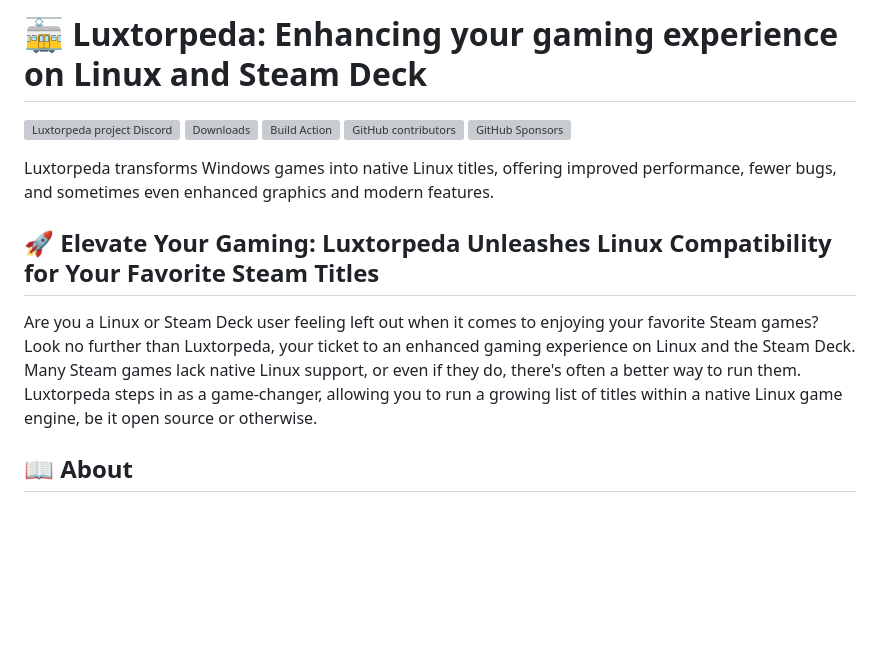
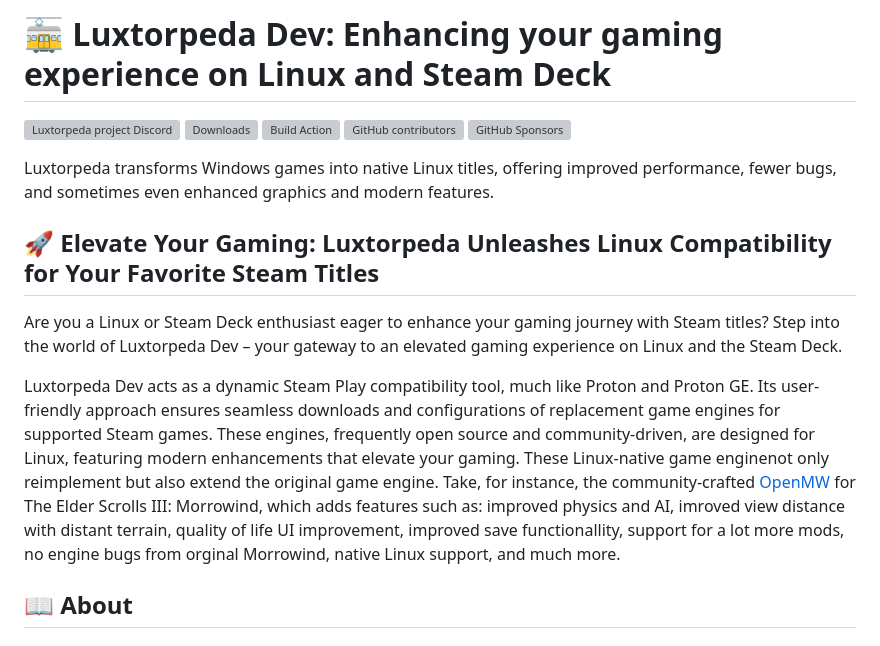
Before and after one commit to luxtorpeda-dev/luxtorpeda, a Markdown page: README.md, the part around the change. Rendered like a GitHub page; blank space fills up the shorter version; grey boxes are pictures that could not be loaded.

Commit message:
first part updated

```diff
--- a/README.md
+++ b/README.md
@@ -1,4 +1,4 @@
-# 🚋 Luxtorpeda: Enhancing your gaming experience on Linux and Steam Deck
+# 🚋 Luxtorpeda Dev: Enhancing your gaming experience on Linux and Steam Deck
 
 [![Luxtorpeda project Discord](https://img.shields.io/discord/514567252864008206.svg?label=discord)](https://discord.gg/8mFhUPX)
 [![Downloads](https://img.shields.io/github/downloads/luxtorpeda-dev/luxtorpeda/total.svg)](https://github.com/luxtorpeda-dev/luxtorpeda/releases)
@@ -10,7 +10,10 @@ Luxtorpeda transforms Windows games into native Linux titles, offering improved
 
 ## 🚀 Elevate Your Gaming: Luxtorpeda Unleashes Linux Compatibility for Your Favorite Steam Titles
 
-Are you a Linux or Steam Deck user feeling left out when it comes to enjoying your favorite Steam games? Look no further than Luxtorpeda, your ticket to an enhanced gaming experience on Linux and the Steam Deck. Many Steam games lack native Linux support, or even if they do, there's often a better way to run them. Luxtorpeda steps in as a game-changer, allowing you to run a growing list of titles within a native Linux game engine, be it open source or otherwise.
+Are you a Linux or Steam Deck enthusiast eager to enhance your gaming journey with Steam titles? Step into the world of Luxtorpeda Dev – your gateway to an elevated gaming experience on Linux and the Steam Deck.
+
+Luxtorpeda Dev acts as a dynamic Steam Play compatibility tool, much like Proton and Proton GE. Its user-friendly approach ensures seamless downloads and configurations of replacement game engines for supported Steam games. These engines, frequently open source and community-driven, are designed for Linux, featuring modern enhancements that elevate your gaming. These Linux-native game enginenot only reimplement but also extend the original game engine. Take, for instance, the community-crafted [OpenMW](https://openmw.org/) for The Elder Scrolls III: Morrowind, which adds features such as: improved physics and AI, imroved view distance with distant terrain, quality of life UI improvement, improved save functionallity, support for a lot more mods, no engine bugs from orginal Morrowind, native Linux support, and much more.
+
 
 ## 📖 About
 
```
